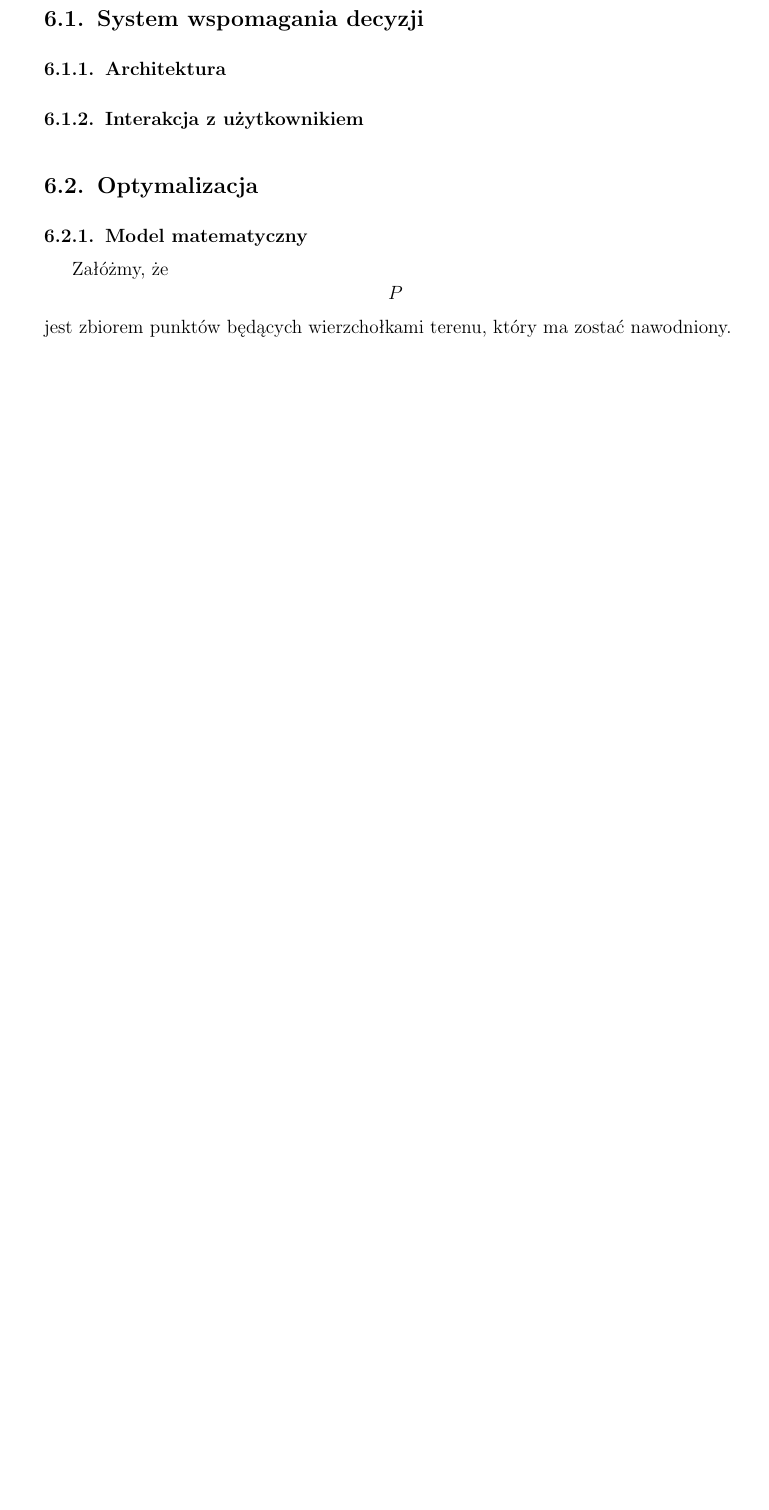
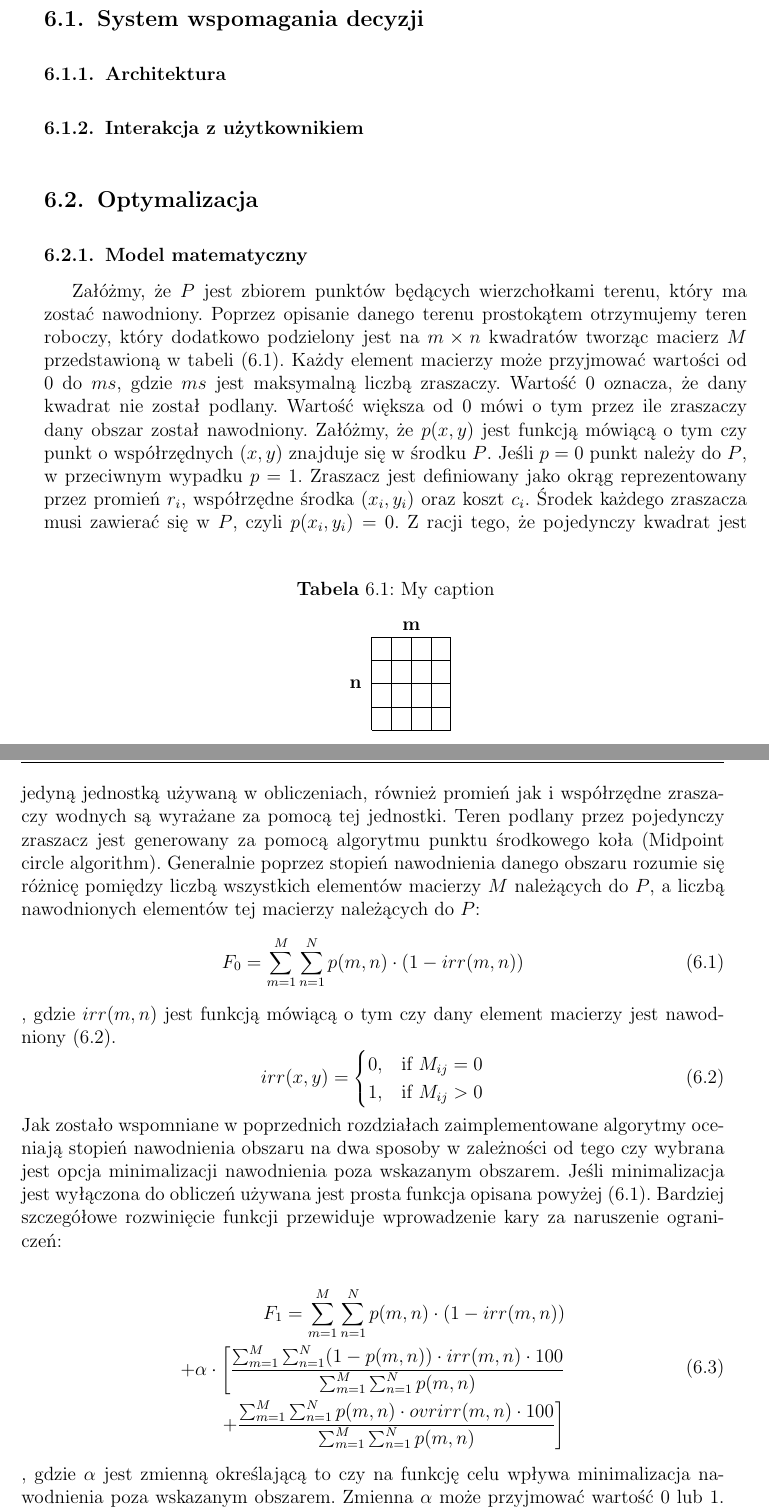
Before and after one commit to grzegorz-m-dziedzic/master_thesis, a LaTeX thesis (main.tex): part of page 17 of 25 before the commit and two parts of pages 17 and 18 of 25 after it, the two joined at a grey line, cut so that both start at the same text, the shorter picture padded with empty space. Compiled offline with pdfLaTeX.

Commit message:
Added optimization model

```diff
--- a/main.tex
+++ b/main.tex
@@ -224,4 +224,38 @@ Odpowiednie rozmieszczenie zraszaczy jest ważne, ponieważ zapewnia równomiern
 \subsection{Interakcja z użytkownikiem}
 \section{Optymalizacja}
 \subsection{Model matematyczny}
-Załóżmy, że $$P$$ jest zbiorem punktów będących wierzchołkami terenu, który ma zostać nawodniony.
+Załóżmy, że $P$ jest zbiorem punktów będących wierzchołkami terenu, który ma zostać nawodniony. Poprzez opisanie danego terenu prostokątem otrzymujemy teren roboczy, który dodatkowo podzielony jest na $m \times n$ kwadratów tworząc macierz $M$ przedstawioną w tabeli \eqref{matrix_m}. Każdy element macierzy może przyjmować wartości od 0 do $ms$, gdzie $ms$ jest maksymalną liczbą zraszaczy. Wartość 0 oznacza, że dany kwadrat nie został podlany. Wartość większa od 0 mówi o tym przez ile zraszaczy dany obszar został nawodniony.
+\begin{table}[]
+\centering
+\caption{My caption}
+\label{matrix_m}
+\begin{tabular}{cllll}
+\multicolumn{1}{l}{} & \multicolumn{4}{c}{\textbf{m}} \\ \cline{2-5}
+\multicolumn{1}{c|}{\multirow{4}{*}{\textbf{n}}} & \multicolumn{1}{l|}{} & \multicolumn{1}{l|}{} & \multicolumn{1}{l|}{} & \multicolumn{1}{l|}{} \\ \cline{2-5}
+\multicolumn{1}{c|}{} & \multicolumn{1}{l|}{} & \multicolumn{1}{l|}{} & \multicolumn{1}{l|}{} & \multicolumn{1}{l|}{} \\ \cline{2-5}
+\multicolumn{1}{c|}{} & \multicolumn{1}{l|}{} & \multicolumn{1}{l|}{} & \multicolumn{1}{l|}{} & \multicolumn{1}{l|}{} \\ \cline{2-5}
+\multicolumn{1}{c|}{} & \multicolumn{1}{l|}{} & \multicolumn{1}{l|}{} & \multicolumn{1}{l|}{} & \multicolumn{1}{l|}{} \\ \cline{2-5}
+\end{tabular}
+\end{table}
+Załóżmy, że $p(x,y)$ jest funkcją mówiącą o tym czy punkt o współrzędnych $(x, y)$ znajduje się w środku $P$. Jeśli $p = 0$ punkt należy do $P$, w przeciwnym wypadku $p=1$. Zraszacz jest definiowany jako okrąg reprezentowany przez promień $r_{i}$, współrzędne środka $(x_i, y_i)$ oraz koszt $c_{i}$. Środek każdego zraszacza musi zawierać się w $P$, czyli $p(x_{i}, y_{i}) = 0$. Z racji tego, że pojedynczy kwadrat jest jedyną jednostką używaną w obliczeniach, również promień jak i współrzędne zraszaczy wodnych są wyrażane za pomocą tej jednostki. Teren podlany przez pojedynczy zraszacz jest generowany za pomocą algorytmu punktu środkowego koła (Midpoint circle algorithm).
+Generalnie poprzez stopień nawodnienia danego obszaru rozumie się różnicę pomiędzy liczbą wszystkich elementów macierzy $M$ należących do $P$, a liczbą nawodnionych elementów tej macierzy należących do $P$:
+\begin{equation}\label{eq:simple_f1}
+	F_{0} = \sum_{m=1}^{M}\sum_{n=1}^{N} p(m,n) \cdot (1 - irr(m,n))
+\end{equation}
+, gdzie $irr(m,n)$ jest funkcją mówiącą o tym czy dany element macierzy jest nawodniony \eqref{eq:is_irrigated_func}.
+\begin{equation}\label{eq:is_irrigated_func}
+	irr(x,y) = \begin{cases}
+				0,& \text{if } M_{ij} = 0 \\
+				1,& \text{if } M_{ij} > 0
+			   \end{cases}
+\end{equation}
+Jak zostało wspomniane w poprzednich rozdziałach zaimplementowane algorytmy oceniają stopień nawodnienia obszaru na dwa sposoby w zależności od tego czy wybrana jest opcja minimalizacji nawodnienia poza wskazanym obszarem. Jeśli minimalizacja jest wyłączona do obliczeń używana jest prosta funkcja opisana powyżej \eqref{eq:simple_f1}. Bardziej szczegółowe rozwinięcie funkcji przewiduje wprowadzenie kary za naruszenie ograniczeń:
+
+\begin{equation}
+\begin{split}
+	F_{1} = \sum_{m=1}^{M}\sum_{n=1}^{N} p(m,n) \cdot (1 - irr(m,n)) \\ +
+	\alpha \cdot \bigg{[}\dfrac{\sum_{m=1}^{M}\sum_{n=1}^{N} (1 - p(m,n)) \cdot irr(m,n) \cdot 100}{\sum_{m=1}^{M}\sum_{n=1}^{N} p(m,n)} \\ + \dfrac{\sum_{m=1}^{M}\sum_{n=1}^{N} p(m,n) \cdot ovrirr(m,n) \cdot 100}{\sum_{m=1}^{M}\sum_{n=1}^{N} p(m,n)}\bigg{]}
+\end{split}
+\end{equation}
+, gdzie $\alpha$ jest zmienną określającą to czy na funkcję celu wpływa minimalizacja nawodnienia poza wskazanym obszarem. Zmienna $\alpha$ może przyjmować wartość 0 lub 1. Jeśli $\alpha=1$ minimalizacja jest brana pod uwagę; $ovrirr(m,n)$ jest funkcją mówiącą czy dany obszar został nadmiernie nawodniony \eqref{eq:is_overirrigated_func}.
+\begin{equation}\label{eq:is_overirrigated_func}
```
Also changed, not shown: main.pdf, main.tex (16 more changed lines).
